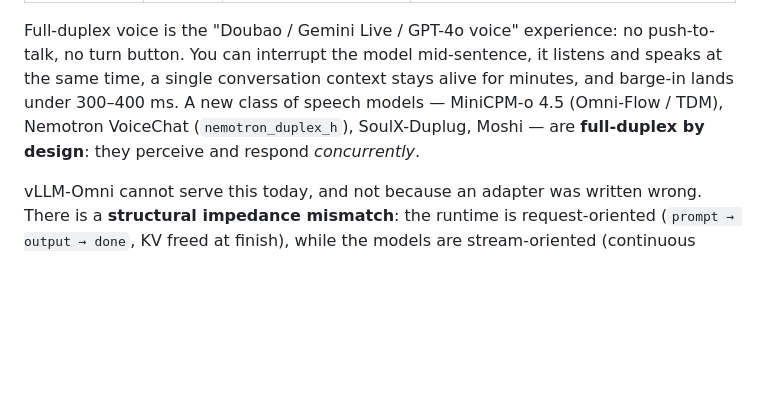
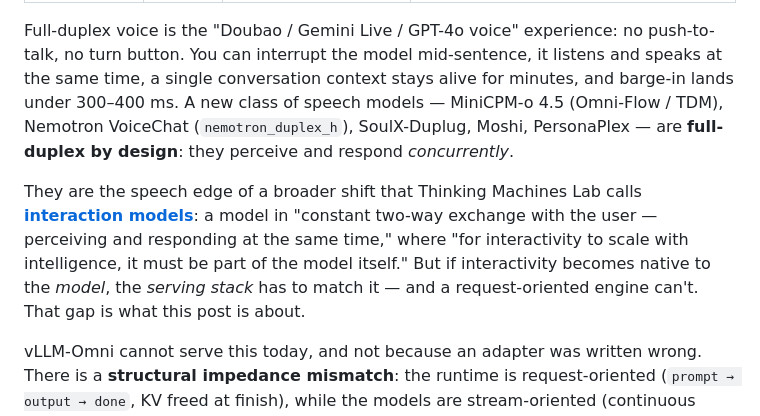
Before and after one commit to lishunyang12/lishunyang12.github.io, a Markdown page: content/blog/full-duplex-session.md, the part around the change. Drawn GitHub-style; blank space fills up the shorter version.

Commit message:
blog: frame full-duplex as the serving side of interaction models (Thinking Machines Lab)

```diff
--- a/content/blog/full-duplex-session.md
+++ b/content/blog/full-duplex-session.md
@@ -5,7 +5,9 @@ title: "From Requests to Sessions: The Full-Duplex Architecture in vLLM-Omni"
 description: "A walkthrough of RFC #3745 — the full-duplex session primitive for vLLM-Omni — how the community design review reshaped it, and how the MiniCPM-o 4.5 PR (#3907) lands the refined design."
 ---
 
-Full-duplex voice is the "Doubao / Gemini Live / GPT-4o voice" experience: no push-to-talk, no turn button. You can interrupt the model mid-sentence, it listens and speaks at the same time, a single conversation context stays alive for minutes, and barge-in lands under 300–400 ms. A new class of speech models — MiniCPM-o 4.5 (Omni-Flow / TDM), Nemotron VoiceChat (`nemotron_duplex_h`), SoulX-Duplug, Moshi — are **full-duplex by design**: they perceive and respond *concurrently*.
+Full-duplex voice is the "Doubao / Gemini Live / GPT-4o voice" experience: no push-to-talk, no turn button. You can interrupt the model mid-sentence, it listens and speaks at the same time, a single conversation context stays alive for minutes, and barge-in lands under 300–400 ms. A new class of speech models — MiniCPM-o 4.5 (Omni-Flow / TDM), Nemotron VoiceChat (`nemotron_duplex_h`), SoulX-Duplug, Moshi, PersonaPlex — are **full-duplex by design**: they perceive and respond *concurrently*.
+
+They are the speech edge of a broader shift that Thinking Machines Lab calls [**interaction models**](https://thinkingmachines.ai/blog/interaction-models/): a model in "constant two-way exchange with the user — perceiving and responding at the same time," where "for interactivity to scale with intelligence, it must be part of the model itself." But if interactivity becomes native to the *model*, the *serving stack* has to match it — and a request-oriented engine can't. That gap is what this post is about.
 
 vLLM-Omni cannot serve this today, and not because an adapter was written wrong. There is a **structural impedance mismatch**: the runtime is request-oriented (`prompt → output → done`, KV freed at finish), while the models are stream-oriented (continuous audio in *while* generating out, conversation-lifetime KV). Three model PRs (MiniCPM-o 4.5, `nemotron_duplex_h`, SoulX-Duplug) independently hit the **same wall**, each at risk of growing its own ad-hoc streaming path.
 
```
